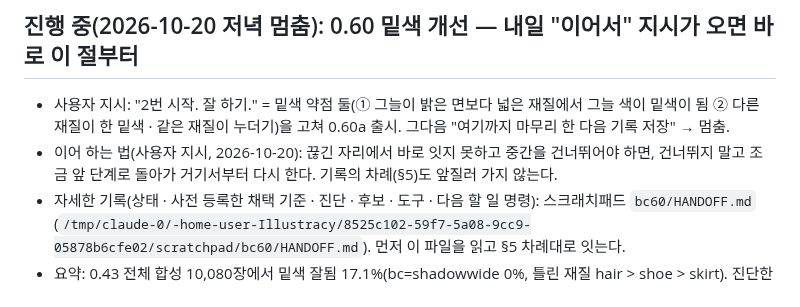
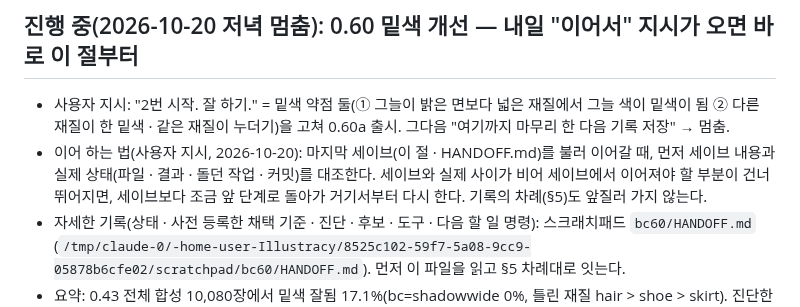
Before and after one commit to Velvitty/Illustracy, a Markdown page: CLAUDE.md, the part around the change. GitHub-like rendering.

Commit message:
작업 메모: 이어 하는 법을 사용자 뜻대로 바로잡음(세이브를 불러 이을 때 빈틈이 있으면 세이브보다 조금 앞에서 다시)
Co-Authored-By: Claude Opus 5.5 <noreply@anthropic.com>
Claude-Session: https://claude.ai/code/session_01LY8nizercnN4BNH1q2YDE4

```diff
--- a/CLAUDE.md
+++ b/CLAUDE.md
@@ -72,7 +72,7 @@
 ## 진행 중(2026-10-20 저녁 멈춤): 0.60 밑색 개선 — 내일 "이어서" 지시가 오면 바로 이 절부터
 
 - 사용자 지시: "2번 시작. 잘 하기." = 밑색 약점 둘(① 그늘이 밝은 면보다 넓은 재질에서 그늘 색이 밑색이 됨 ② 다른 재질이 한 밑색 · 같은 재질이 누더기)을 고쳐 0.60a 출시. 그다음 "여기까지 마무리 한 다음 기록 저장" → 멈춤.
-- 이어 하는 법(사용자 지시, 2026-10-20): 끊긴 자리에서 바로 잇지 못하고 중간을 건너뛰어야 하면, 건너뛰지 말고 조금 앞 단계로 돌아가 거기서부터 다시 한다. 기록의 차례(§5)도 앞질러 가지 않는다.
+- 이어 하는 법(사용자 지시, 2026-10-20): 마지막 세이브(이 절 · HANDOFF.md)를 불러 이어갈 때, 먼저 세이브 내용과 실제 상태(파일 · 결과 · 돌던 작업 · 커밋)를 대조한다. 세이브와 실제 사이가 비어 세이브에서 이어져야 할 부분이 건너뛰어지면, 세이브보다 조금 앞 단계로 돌아가 거기서부터 다시 한다. 기록의 차례(§5)도 앞질러 가지 않는다.
 - 자세한 기록(상태 · 사전 등록한 채택 기준 · 진단 · 후보 · 도구 · 다음 할 일 명령): 스크래치패드 `bc60/HANDOFF.md`
   (`/tmp/claude-0/-home-user-Illustracy/8525c102-59f7-5a08-9cc9-05878b6cfe02/scratchpad/bc60/HANDOFF.md`). 먼저 이 파일을 읽고 §5 차례대로 잇는다.
 - 요약: 0.43 전체 합성 10,080장에서 밑색 잘됨 17.1%(bc=shadowwide 0%, 틀린 재질 hair > shoe > skirt). 진단한 기제 셋 — (1) 어두운 재질 위 선이 luma 기준(문턱 41%)에 못 미쳐 사라져 재질이 이웃에 묶임
```
